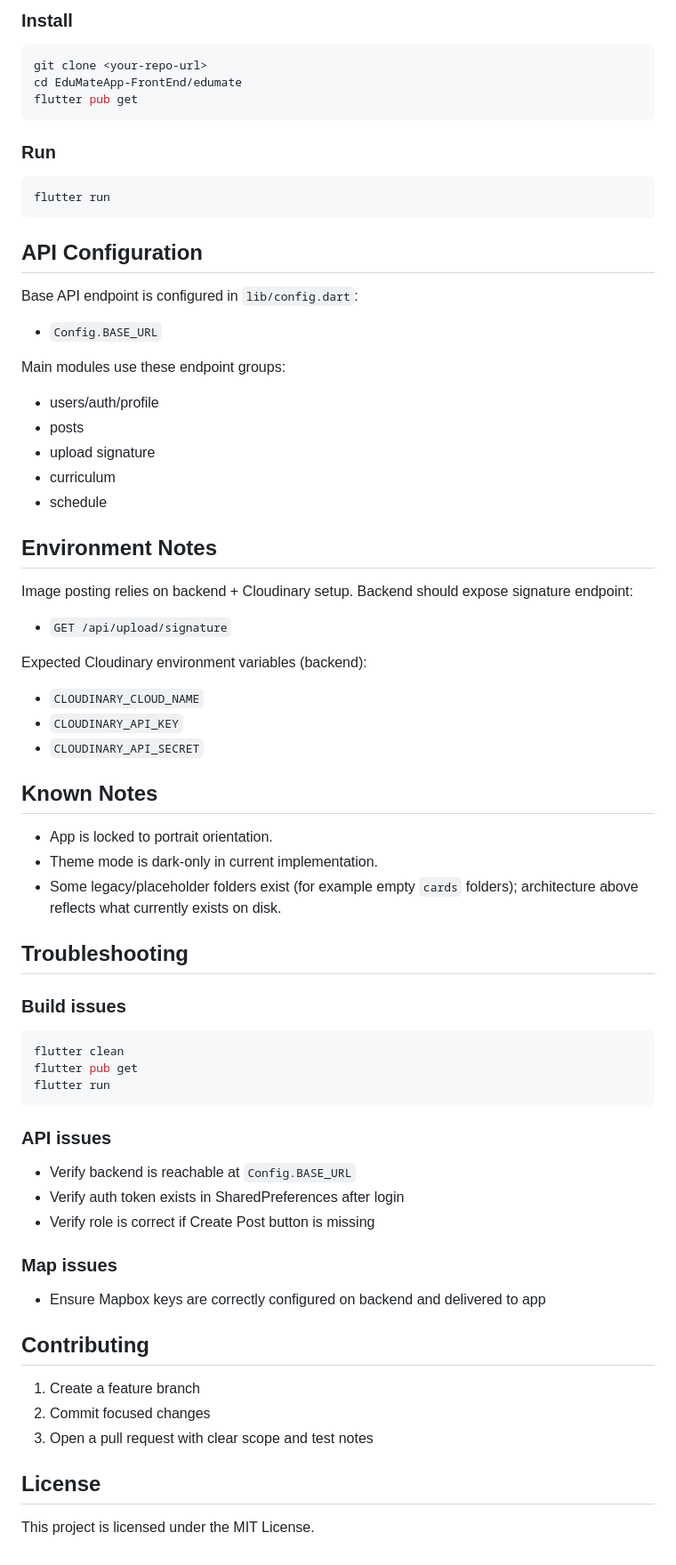
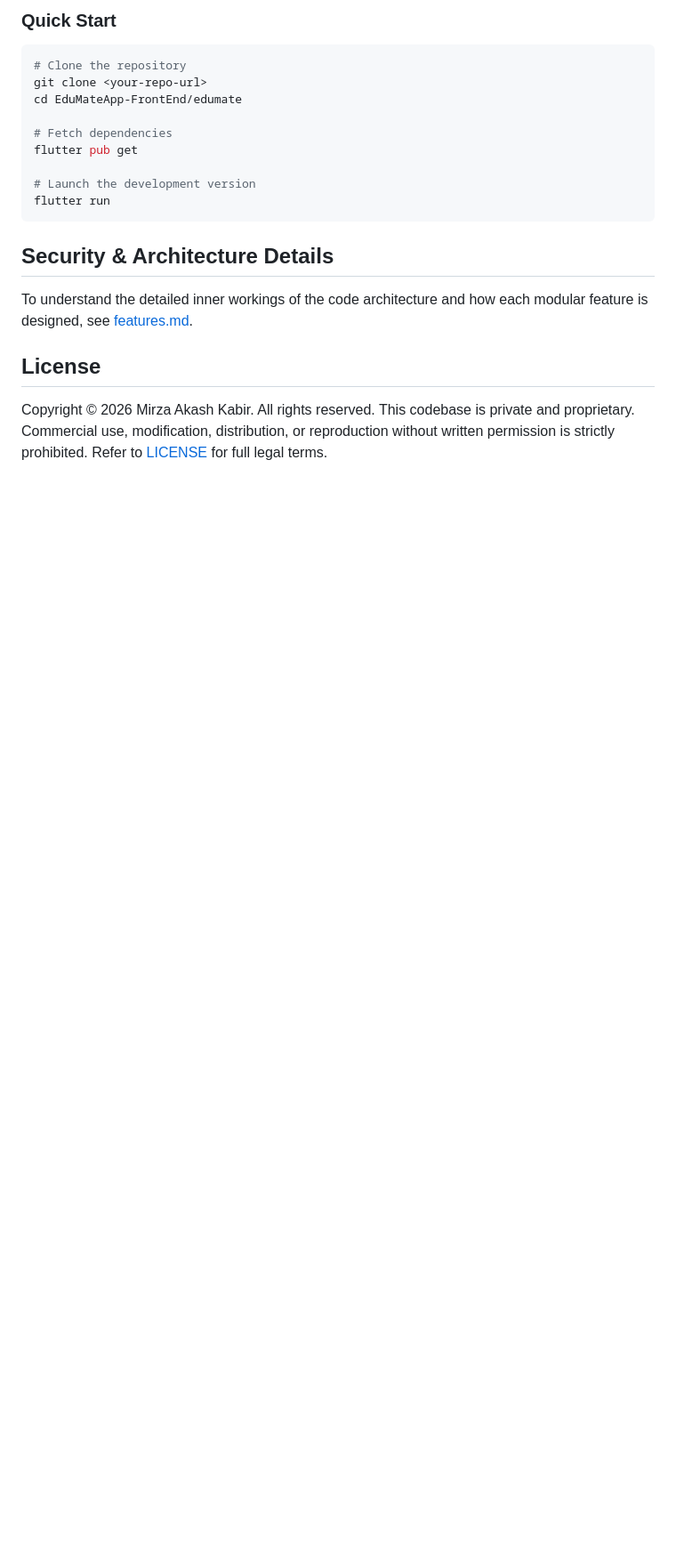
Before and after one commit to akash-kabir/EduMateApp-FrontEnd, a Markdown page: README.md, the part around the change printed below. Shown: that part at 89% size. GitHub-like rendering; blank space fills up the shorter version.

````diff
--- a/README.md
+++ b/README.md
@@ -169,70 +88,20 @@ lib/
 
-### Install
-
+### Quick Start
 ```bash
+# Clone the repository
 git clone <your-repo-url>
 cd EduMateApp-FrontEnd/edumate
+
+# Fetch dependencies
 flutter pub get
-```
 
-### Run
-
-```bash
+# Launch the development version
 flutter run
 ```
 
-## API Configuration
-
-Base API endpoint is configured in `lib/config.dart`:
-- `Config.BASE_URL`
-
-Main modules use these endpoint groups:
-- users/auth/profile
-- posts
-- upload signature
-- curriculum
-- schedule
-
-## Environment Notes
-
-Image posting relies on backend + Cloudinary setup.
-Backend should expose signature endpoint:
-- `GET /api/upload/signature`
-
-Expected Cloudinary environment variables (backend):
-- `CLOUDINARY_CLOUD_NAME`
-- `CLOUDINARY_API_KEY`
-- `CLOUDINARY_API_SECRET`
-
-## Known Notes
-
-- App is locked to portrait orientation.
-- Theme mode is dark-only in current implementation.
-- Some legacy/placeholder folders exist (for example empty `cards` folders); architecture above reflects what currently exists on disk.
-
-## Troubleshooting
-
-### Build issues
-```bash
-flutter clean
-flutter pub get
-flutter run
-```
-
-### API issues
-- Verify backend is reachable at `Config.BASE_URL`
-- Verify auth token exists in SharedPreferences after login
-- Verify role is correct if Create Post button is missing
-
-### Map issues
-- Ensure Mapbox keys are correctly configured on backend and delivered to app
-
-## Contributing
-
-1. Create a feature branch
-2. Commit focused changes
-3. Open a pull request with clear scope and test notes
+## Security & Architecture Details
+To understand the detailed inner workings of the code architecture and how each modular feature is designed, see [features.md](file:///c:/Users/KABIR/Documents/Visual%20Studio%20Code/Projects/EduMateApp/EduMateApp-FrontEnd/edumate/features.md).
 
 ## License
-
-This project is licensed under the MIT License.
+Copyright © 2026 Mirza Akash Kabir. All rights reserved.
+This codebase is private and proprietary. Commercial use, modification, distribution, or reproduction without written permission is strictly prohibited. Refer to [LICENSE](file:///c:/Users/KABIR/Documents/Visual%20Studio%20Code/Projects/EduMateApp/EduMateApp-FrontEnd/edumate/LICENSE) for full legal terms.
````
Also changed, not shown: other parts of README.md (+65 -146 lines), features.md (added, +262 -0 lines), docs/edumate_feature_graphic.jpg (added), docs/edumate_screenshot_friends.png (added), docs/edumate_screenshot_home.png (added), docs/edumate_screenshot_map.png (added), 1 other file.
